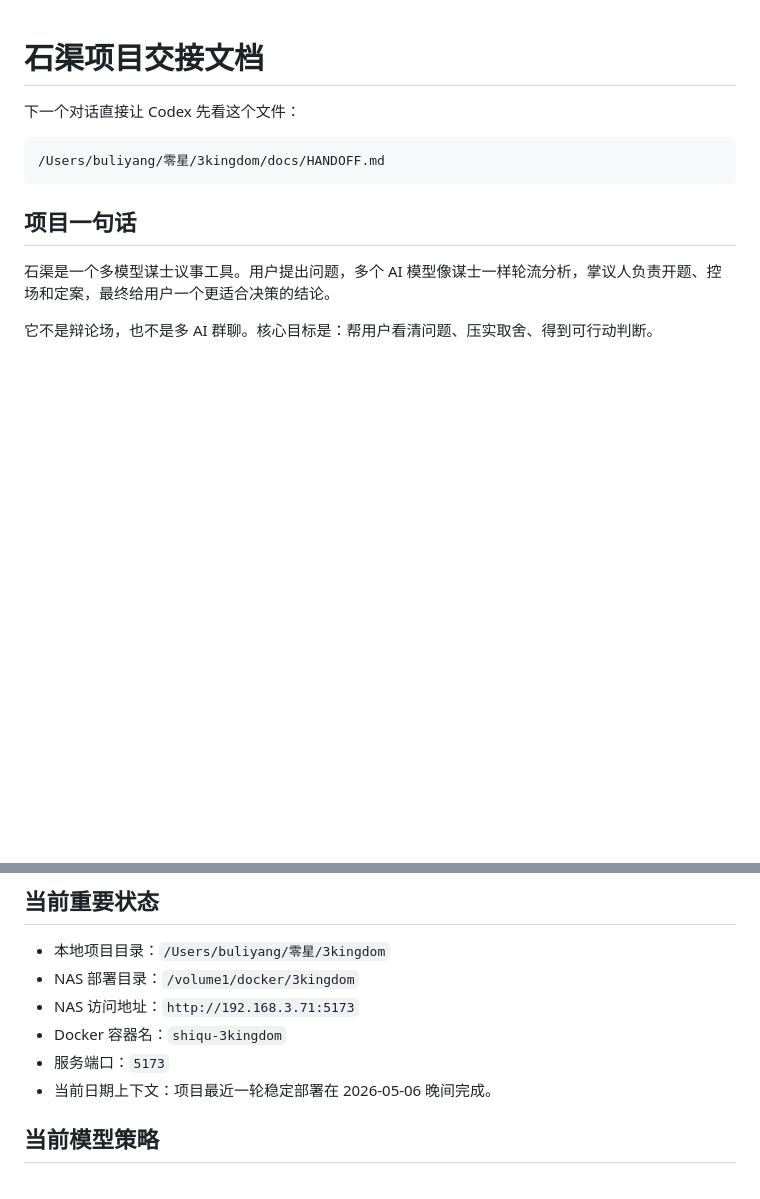
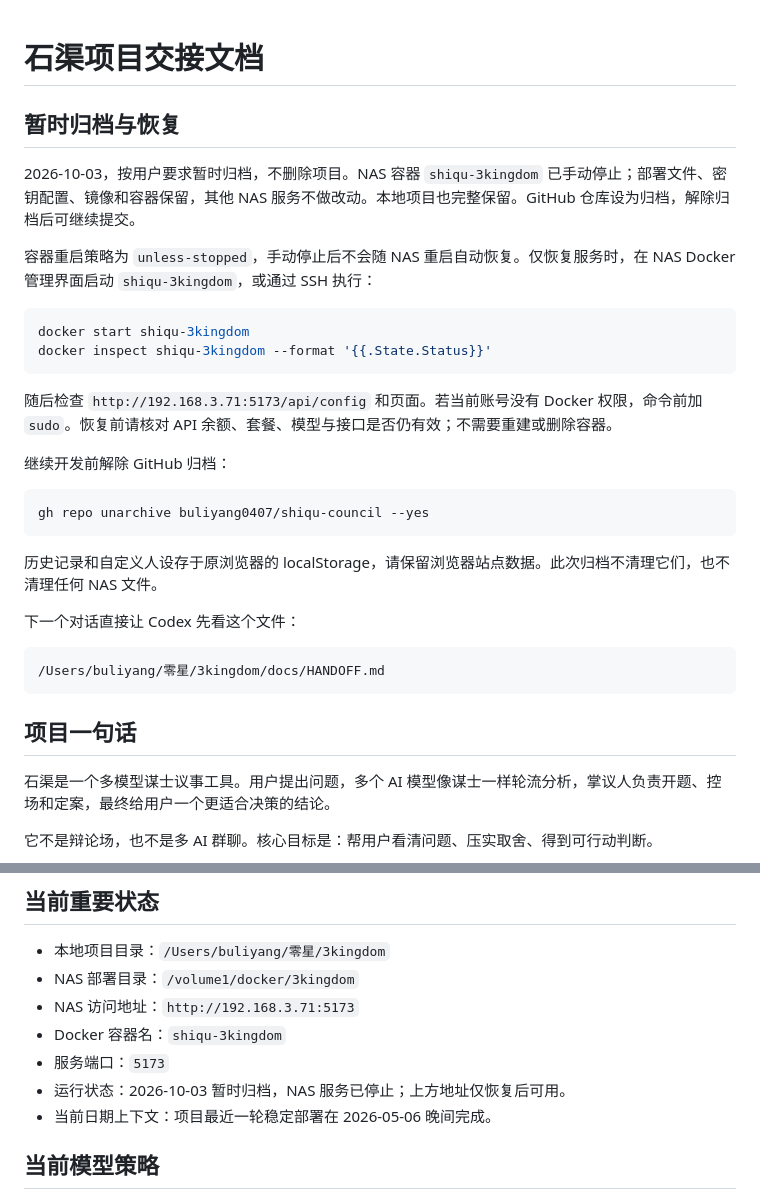
Before and after one commit to buliyang0407/shiqu-council, a Markdown page: docs/HANDOFF.md, 2 parts joined by grey strips. Rendered like a GitHub page; blank space fills up the shorter version.

Commit message:
docs: archive project and document service recovery

````diff
--- a/docs/HANDOFF.md
+++ b/docs/HANDOFF.md
@@ -1,4 +1,25 @@
 # 石渠项目交接文档
+
+## 暂时归档与恢复
+
+2026-10-03，按用户要求暂时归档，不删除项目。NAS 容器 `shiqu-3kingdom` 已手动停止；部署文件、密钥配置、镜像和容器保留，其他 NAS 服务不做改动。本地项目也完整保留。GitHub 仓库设为归档，解除归档后可继续提交。
+
+容器重启策略为 `unless-stopped`，手动停止后不会随 NAS 重启自动恢复。仅恢复服务时，在 NAS Docker 管理界面启动 `shiqu-3kingdom`，或通过 SSH 执行：
+
+```bash
+docker start shiqu-3kingdom
+docker inspect shiqu-3kingdom --format '{{.State.Status}}'
+```
+
+随后检查 `http://192.168.3.71:5173/api/config` 和页面。若当前账号没有 Docker 权限，命令前加 `sudo`。恢复前请核对 API 余额、套餐、模型与接口是否仍有效；不需要重建或删除容器。
+
+继续开发前解除 GitHub 归档：
+
+```bash
+gh repo unarchive buliyang0407/shiqu-council --yes
+```
+
+历史记录和自定义人设存于原浏览器的 localStorage，请保留浏览器站点数据。此次归档不清理它们，也不清理任何 NAS 文件。
 
 下一个对话直接让 Codex 先看这个文件：
 
@@ -19,6 +40,7 @@
 - NAS 访问地址：`http://192.168.3.71:5173`
 - Docker 容器名：`shiqu-3kingdom`
 - 服务端口：`5173`
+- 运行状态：2026-10-03 暂时归档，NAS 服务已停止；上方地址仅恢复后可用。
 - 当前日期上下文：项目最近一轮稳定部署在 2026-05-06 晚间完成。
 
 ## 当前模型策略
````
Also changed, not shown: README.md (+2 -0 lines).
